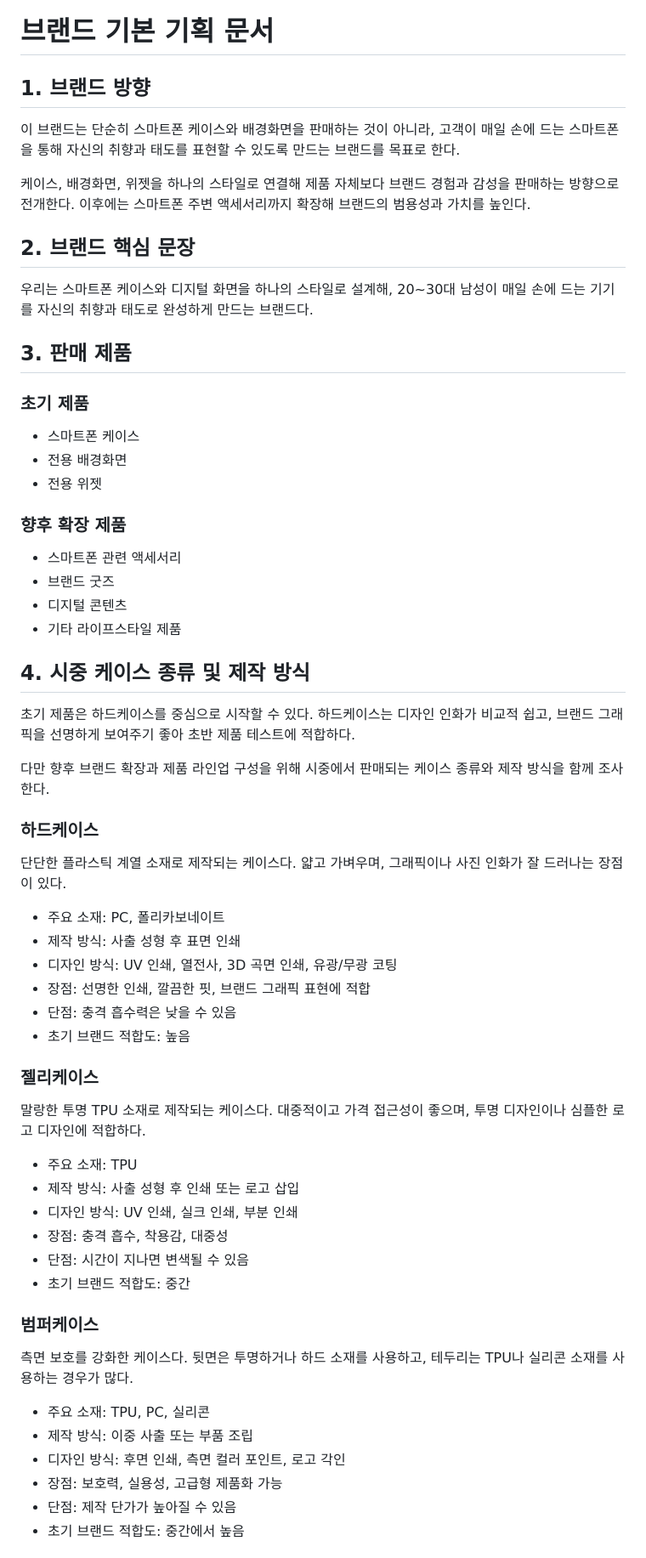
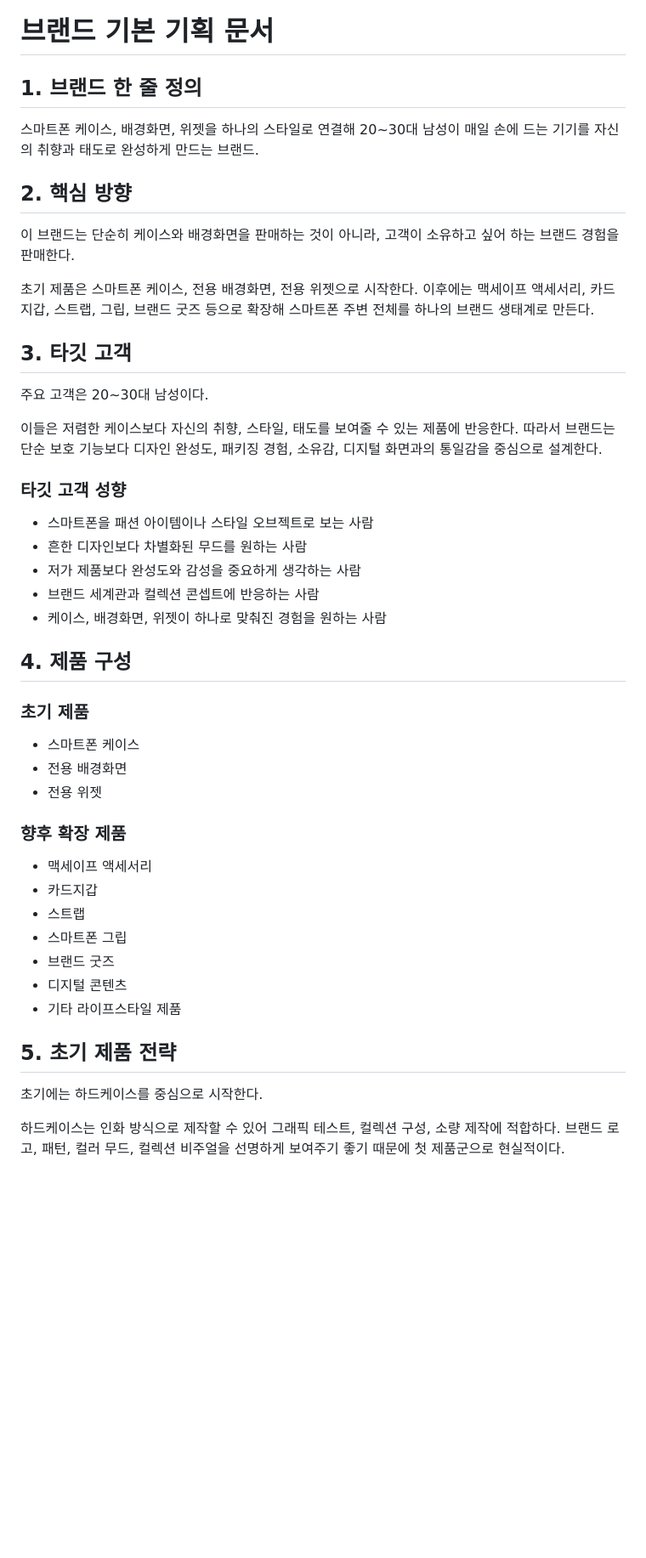
Before and after one commit to jinkyung1134-commits/noir-case, a Markdown page: brand-foundation.md, the part around one of its changes. Shown at 85% size. Rendered like a GitHub page; blank space fills up the shorter version.

```diff
--- a/brand-foundation.md
+++ b/brand-foundation.md
@@ -1,16 +1,30 @@
 # 브랜드 기본 기획 문서
 
-## 1. 브랜드 방향
+## 1. 브랜드 한 줄 정의
 
-이 브랜드는 단순히 스마트폰 케이스와 배경화면을 판매하는 것이 아니라, 고객이 매일 손에 드는 스마트폰을 통해 자신의 취향과 태도를 표현할 수 있도록 만드는 브랜드를 목표로 한다.
+스마트폰 케이스, 배경화면, 위젯을 하나의 스타일로 연결해 20~30대 남성이 매일 손에 드는 기기를 자신의 취향과 태도로 완성하게 만드는 브랜드.
 
-케이스, 배경화면, 위젯을 하나의 스타일로 연결해 제품 자체보다 브랜드 경험과 감성을 판매하는 방향으로 전개한다. 이후에는 스마트폰 주변 액세서리까지 확장해 브랜드의 범용성과 가치를 높인다.
+## 2. 핵심 방향
 
-## 2. 브랜드 핵심 문장
+이 브랜드는 단순히 케이스와 배경화면을 판매하는 것이 아니라, 고객이 소유하고 싶어 하는 브랜드 경험을 판매한다.
 
-우리는 스마트폰 케이스와 디지털 화면을 하나의 스타일로 설계해, 20~30대 남성이 매일 손에 드는 기기를 자신의 취향과 태도로 완성하게 만드는 브랜드다.
+초기 제품은 스마트폰 케이스, 전용 배경화면, 전용 위젯으로 시작한다. 이후에는 맥세이프 액세서리, 카드지갑, 스트랩, 그립, 브랜드 굿즈 등으로 확장해 스마트폰 주변 전체를 하나의 브랜드 생태계로 만든다.
 
-## 3. 판매 제품
+## 3. 타깃 고객
+
+주요 고객은 20~30대 남성이다.
+
+이들은 저렴한 케이스보다 자신의 취향, 스타일, 태도를 보여줄 수 있는 제품에 반응한다. 따라서 브랜드는 단순 보호 기능보다 디자인 완성도, 패키징 경험, 소유감, 디지털 화면과의 통일감을 중심으로 설계한다.
+
+### 타깃 고객 성향
+
+- 스마트폰을 패션 아이템이나 스타일 오브젝트로 보는 사람
+- 흔한 디자인보다 차별화된 무드를 원하는 사람
+- 저가 제품보다 완성도와 감성을 중요하게 생각하는 사람
+- 브랜드 세계관과 컬렉션 콘셉트에 반응하는 사람
+- 케이스, 배경화면, 위젯이 하나로 맞춰진 경험을 원하는 사람
+
+## 4. 제품 구성
 
 ### 초기 제품
 
@@ -20,47 +34,17 @@
 
 ### 향후 확장 제품
 
-- 스마트폰 관련 액세서리
+- 맥세이프 액세서리
+- 카드지갑
+- 스트랩
+- 스마트폰 그립
 - 브랜드 굿즈
 - 디지털 콘텐츠
 - 기타 라이프스타일 제품
 
-## 4. 시중 케이스 종류 및 제작 방식
+## 5. 초기 제품 전략
 
-초기 제품은 하드케이스를 중심으로 시작할 수 있다. 하드케이스는 디자인 인화가 비교적 쉽고, 브랜드 그래픽을 선명하게 보여주기 좋아 초반 제품 테스트에 적합하다.
+초기에는 하드케이스를 중심으로 시작한다.
 
-다만 향후 브랜드 확장과 제품 라인업 구성을 위해 시중에서 판매되는 케이스 종류와 제작 방식을 함께 조사한다.
+하드케이스는 인화 방식으로 제작할 수 있어 그래픽 테스트, 컬렉션 구성, 소량 제작에 적합하다. 브랜드 로고, 패턴, 컬러 무드, 컬렉션 비주얼을 선명하게 보여주기 좋기 때문에 첫 제품군으로 현실적이다.
 
-### 하드케이스
-
-단단한 플라스틱 계열 소재로 제작되는 케이스다. 얇고 가벼우며, 그래픽이나 사진 인화가 잘 드러나는 장점이 있다.
-
-- 주요 소재: PC, 폴리카보네이트
-- 제작 방식: 사출 성형 후 표면 인쇄
-- 디자인 방식: UV 인쇄, 열전사, 3D 곡면 인쇄, 유광/무광 코팅
-- 장점: 선명한 인쇄, 깔끔한 핏, 브랜드 그래픽 표현에 적합
-- 단점: 충격 흡수력은 낮을 수 있음
-- 초기 브랜드 적합도: 높음
-
-### 젤리케이스
-
-말랑한 투명 TPU 소재로 제작되는 케이스다. 대중적이고 가격 접근성이 좋으며, 투명 디자인이나 심플한 로고 디자인에 적합하다.
-
-- 주요 소재: TPU
-- 제작 방식: 사출 성형 후 인쇄 또는 로고 삽입
-- 디자인 방식: UV 인쇄, 실크 인쇄, 부분 인쇄
-- 장점: 충격 흡수, 착용감, 대중성
-- 단점: 시간이 지나면 변색될 수 있음
-- 초기 브랜드 적합도: 중간
-
-### 범퍼케이스
-
-측면 보호를 강화한 케이스다. 뒷면은 투명하거나 하드 소재를 사용하고, 테두리는 TPU나 실리콘 소재를 사용하는 경우가 많다.
-
-- 주요 소재: TPU, PC, 실리콘
-- 제작 방식: 이중 사출 또는 부품 조립
-- 디자인 방식: 후면 인쇄, 측면 컬러 포인트, 로고 각인
-- 장점: 보호력, 실용성, 고급형 제품화 가능
-- 단점: 제작 단가가 높아질 수 있음
-- 초기 브랜드 적합도: 중간에서 높음
-
```
Also changed, not shown: other parts of brand-foundation.md (+123 -168 lines).
